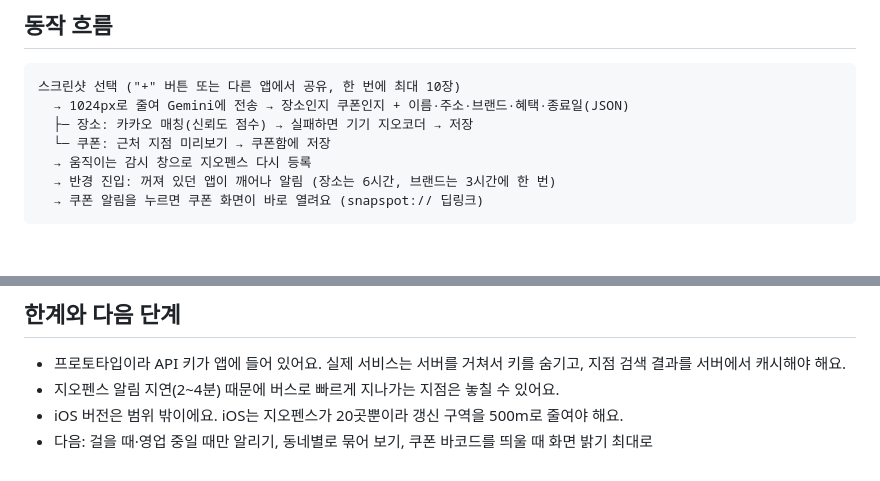
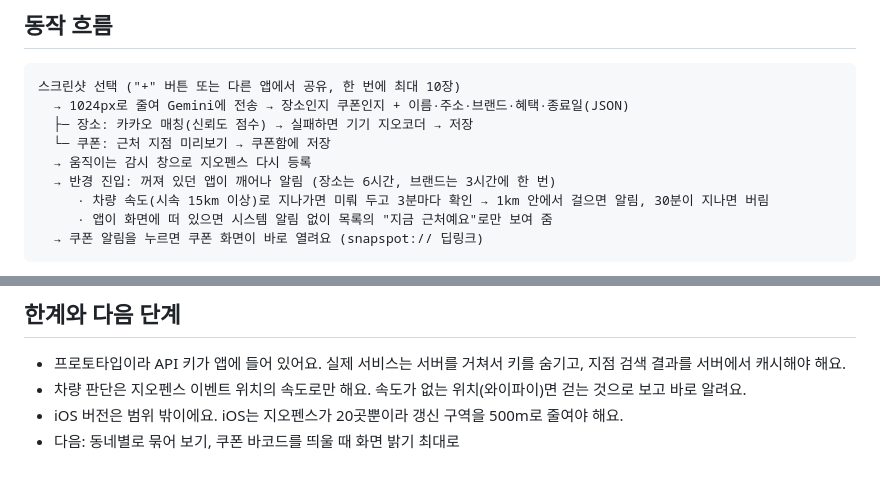
Before and after one commit to CAU-2026-2-capstone-5-team-8/snapspot, a Markdown page: README.md, 2 parts joined by grey strips. Rendered like a GitHub page; blank space fills up the shorter version.

Commit message:
docs: README for alerts held while in a vehicle

````diff
--- a/README.md
+++ b/README.md
@@ -92,6 +92,8 @@
   └─ 쿠폰: 근처 지점 미리보기 → 쿠폰함에 저장
   → 움직이는 감시 창으로 지오펜스 다시 등록
   → 반경 진입: 꺼져 있던 앱이 깨어나 알림 (장소는 6시간, 브랜드는 3시간에 한 번)
+     · 차량 속도(시속 15km 이상)로 지나가면 미뤄 두고 3분마다 확인 → 1km 안에서 걸으면 알림, 30분이 지나면 버림
+     · 앱이 화면에 떠 있으면 시스템 알림 없이 목록의 "지금 근처예요"로만 보여 줌
   → 쿠폰 알림을 누르면 쿠폰 화면이 바로 열려요 (snapspot:// 딥링크)
 ```
 
@@ -196,6 +198,6 @@ GitHub Actions가 push와 PR마다 단위 테스트와 디버그 빌드를 돌
 
 ## 한계와 다음 단계
 - 프로토타입이라 API 키가 앱에 들어 있어요. 실제 서비스는 서버를 거쳐서 키를 숨기고, 지점 검색 결과를 서버에서 캐시해야 해요.
-- 지오펜스 알림 지연(2~4분) 때문에 버스로 빠르게 지나가는 지점은 놓칠 수 있어요.
+- 차량 판단은 지오펜스 이벤트 위치의 속도로만 해요. 속도가 없는 위치(와이파이)면 걷는 것으로 보고 바로 알려요.
 - iOS 버전은 범위 밖이에요. iOS는 지오펜스가 20곳뿐이라 갱신 구역을 500m로 줄여야 해요.
-- 다음: 걸을 때·영업 중일 때만 알리기, 동네별로 묶어 보기, 쿠폰 바코드를 띄울 때 화면 밝기 최대로
+- 다음: 동네별로 묶어 보기, 쿠폰 바코드를 띄울 때 화면 밝기 최대로
````
